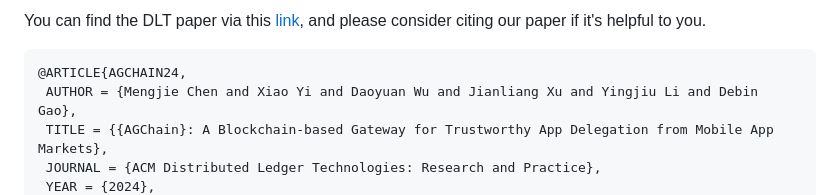
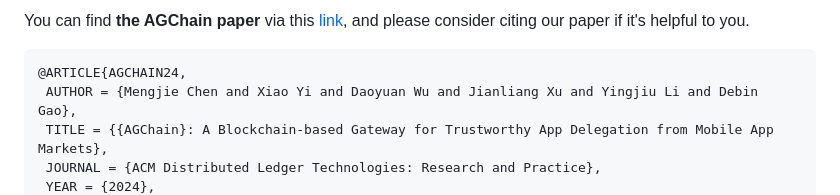
Before and after one commit to VPRLab/AGChain, a Markdown page: README.md, the part around the change. Rendered like a GitHub page.

````diff
--- a/README.md
+++ b/README.md
@@ -1,4 +1,4 @@
-You can find the DLT paper via this [link](https://daoyuan14.github.io/papers/DLT24_AGChain.pdf), and please consider citing our paper if it's helpful to you.
+You can find **the AGChain paper** via this [link](https://daoyuan14.github.io/papers/DLT24_AGChain.pdf), and please consider citing our paper if it's helpful to you.
 
 ```latex
 @ARTICLE{AGCHAIN24,
````
